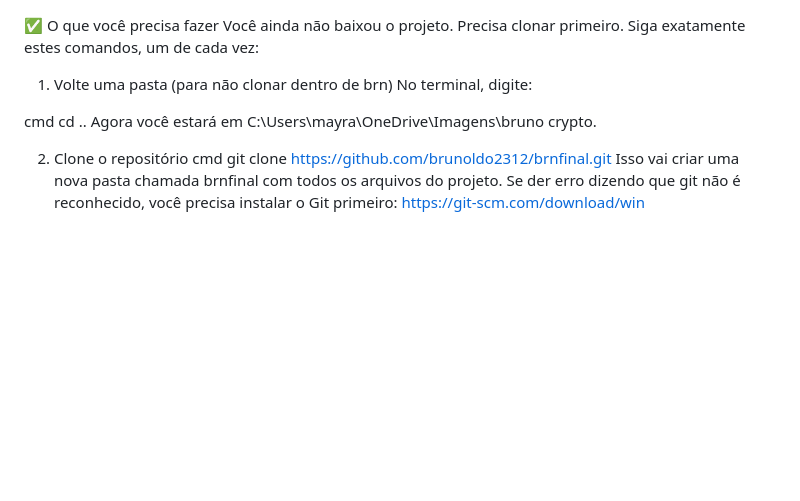
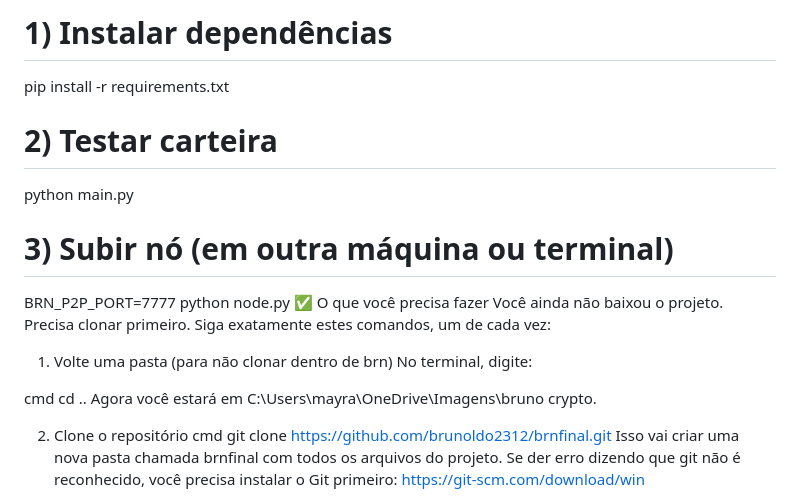
Before and after one commit to brunoldo2312/brnfinal, a Markdown page: README.md, the part around the change. Drawn GitHub-style; blank space fills up the shorter version.

Commit message:
Atualizar o README.md

```diff
--- a/README.md
+++ b/README.md
@@ -1,3 +1,11 @@
+# 1) Instalar dependências
+pip install -r requirements.txt
+
+# 2) Testar carteira
+python main.py
+
+# 3) Subir nó (em outra máquina ou terminal)
+BRN_P2P_PORT=7777 python node.py
 ✅ O que você precisa fazer
 Você ainda não baixou o projeto. Precisa clonar primeiro. Siga exatamente estes comandos, um de cada vez:
 
```
